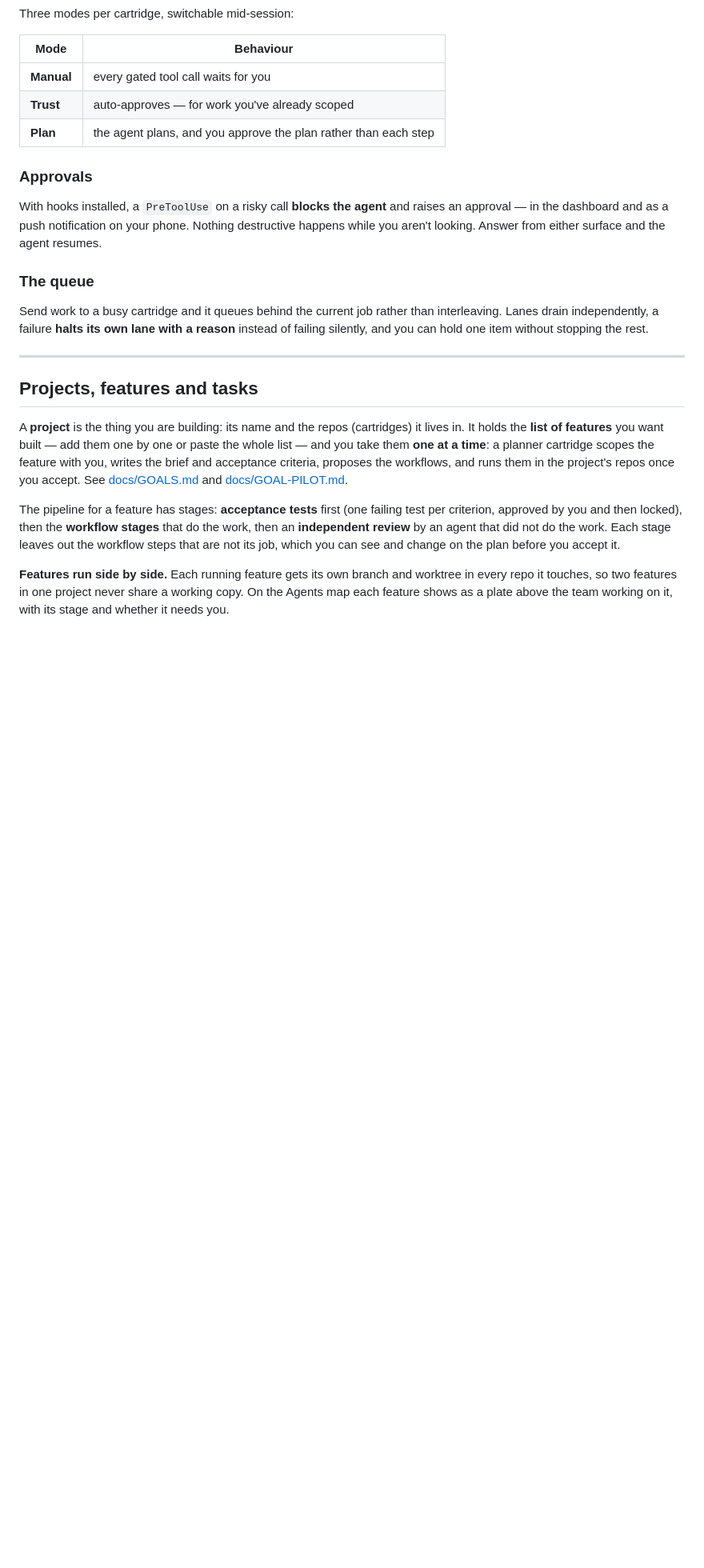
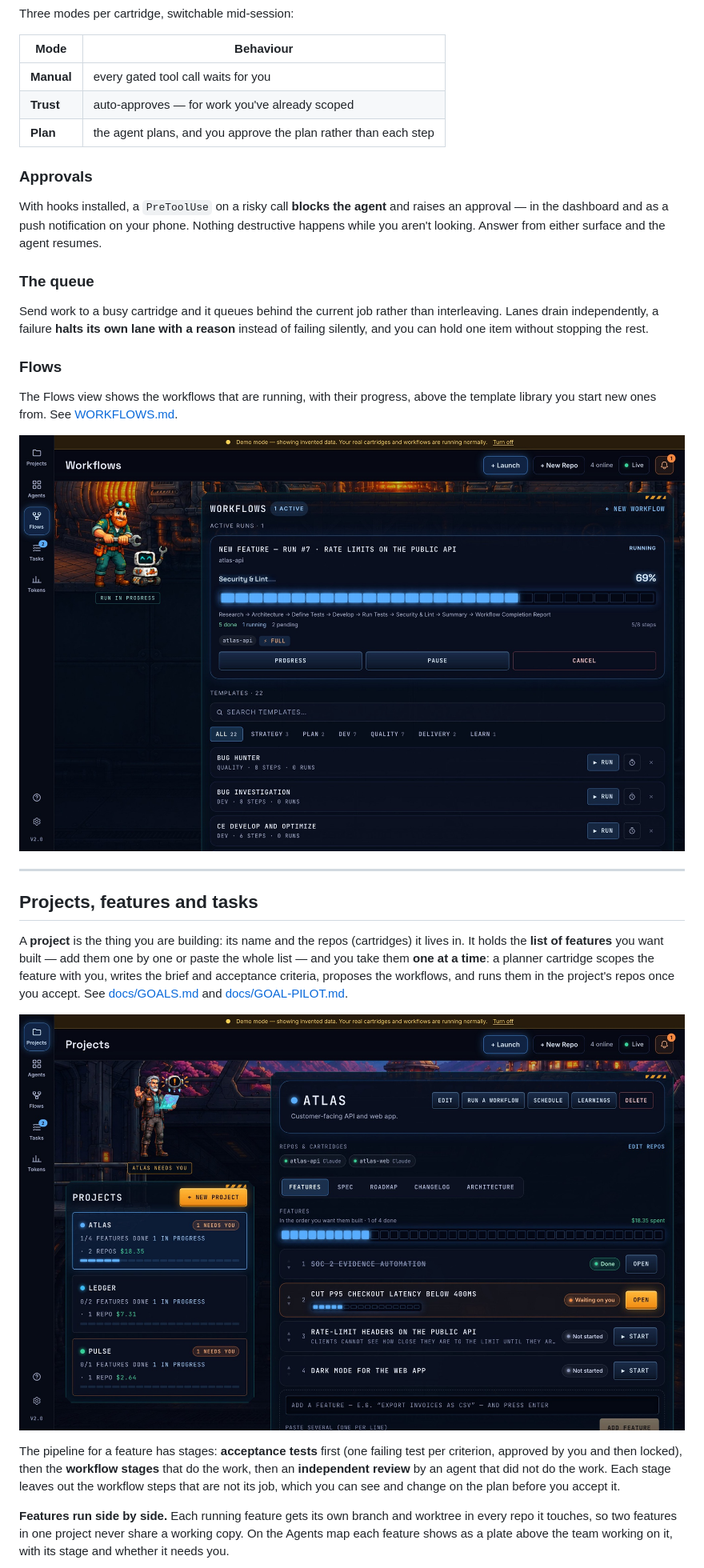
Before and after one commit to mannyhenri/neoncore, a Markdown page: Readme.md, the part around one of its changes. Shown at 80% size. GitHub-like rendering; pictures changed too: docs/images/projects.jpg (added), docs/images/workflows.jpg (added); blank space fills up the shorter version.

```diff
--- a/Readme.md
+++ b/Readme.md
@@ -223,6 +227,13 @@ Send work to a busy cartridge and it queues behind the current job rather than i
 Lanes drain independently, a failure **halts its own lane with a reason** instead of failing
 silently, and you can hold one item without stopping the rest.
 
+### Flows
+
+The Flows view shows the workflows that are running, with their progress, above the template
+library you start new ones from. See [WORKFLOWS.md](WORKFLOWS.md).
+
+![The Flows view: an active run above the template library](docs/images/workflows.jpg)
+
 ---
 
 ## Projects, features and tasks
@@ -233,6 +244,8 @@ you take them **one at a time**: a planner cartridge scopes the feature with you
 and acceptance criteria, proposes the workflows, and runs them in the project's repos once you
 accept. See [docs/GOALS.md](docs/GOALS.md) and [docs/GOAL-PILOT.md](docs/GOAL-PILOT.md).
 
+![A project open on its features: progress, spend, and which one is waiting on you](docs/images/projects.jpg)
+
 The pipeline for a feature has stages: **acceptance tests** first (one failing test per criterion,
 approved by you and then locked), then the **workflow stages** that do the work, then an
 **independent review** by an agent that did not do the work. Each stage leaves out the workflow
```
Also changed, not shown: other parts of Readme.md (+9 -1 lines), docs/images/agents-cartridges.jpg (added), docs/images/agents-map.jpg (added), docs/images/feature-pipeline.jpg (added), docs/images/tasks.jpg (added).
